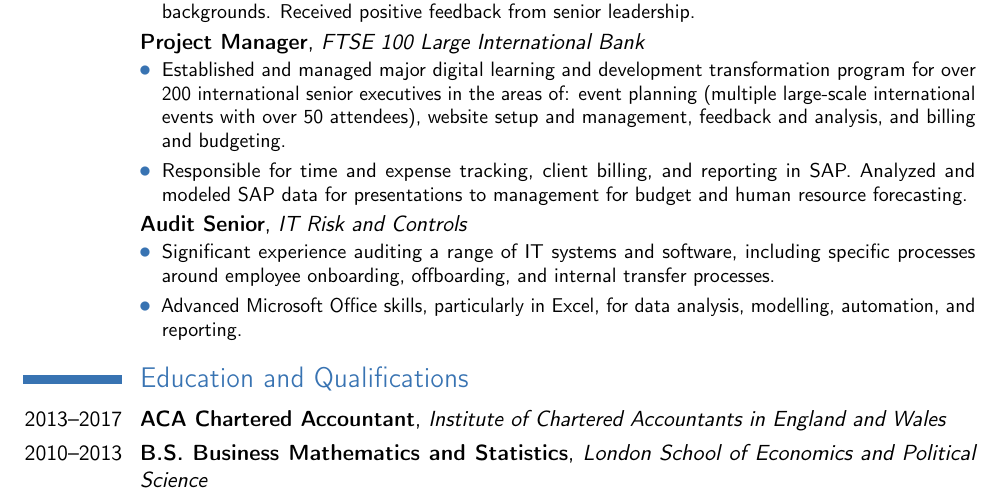
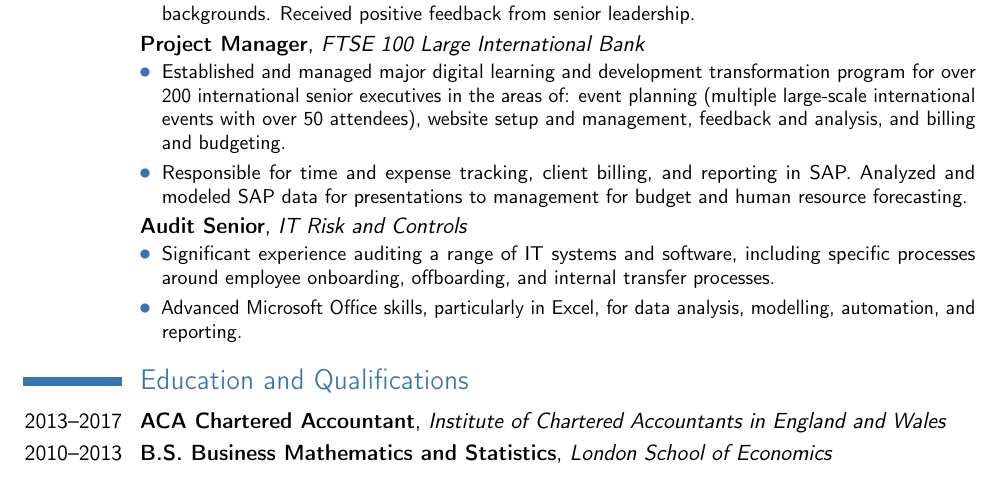
Before and after one commit to markus-kusano/bernie-cv, a LaTeX CV (diversity-cv.tex): part of the page, cut so that both start at the same text. Compiled offline with pdfLaTeX.

Commit message:
shorten school name

```diff
--- a/diversity-cv.tex
+++ b/diversity-cv.tex
@@ -142,6 +142,6 @@
 \section{Education and Qualifications}
 % arguments 3 to 6 can be left empty
 \cventry{2013--2017}{ACA Chartered Accountant}{Institute of Chartered Accountants in England and Wales}{}{}{}
-\cventry{2010--2013}{B.S.\ Business Mathematics and Statistics}{London School of Economics and Political Science}{}{}{}
+\cventry{2010--2013}{B.S.\ Business Mathematics and Statistics}{London School of Economics}{}{}{}
 
 \end{document}
```
